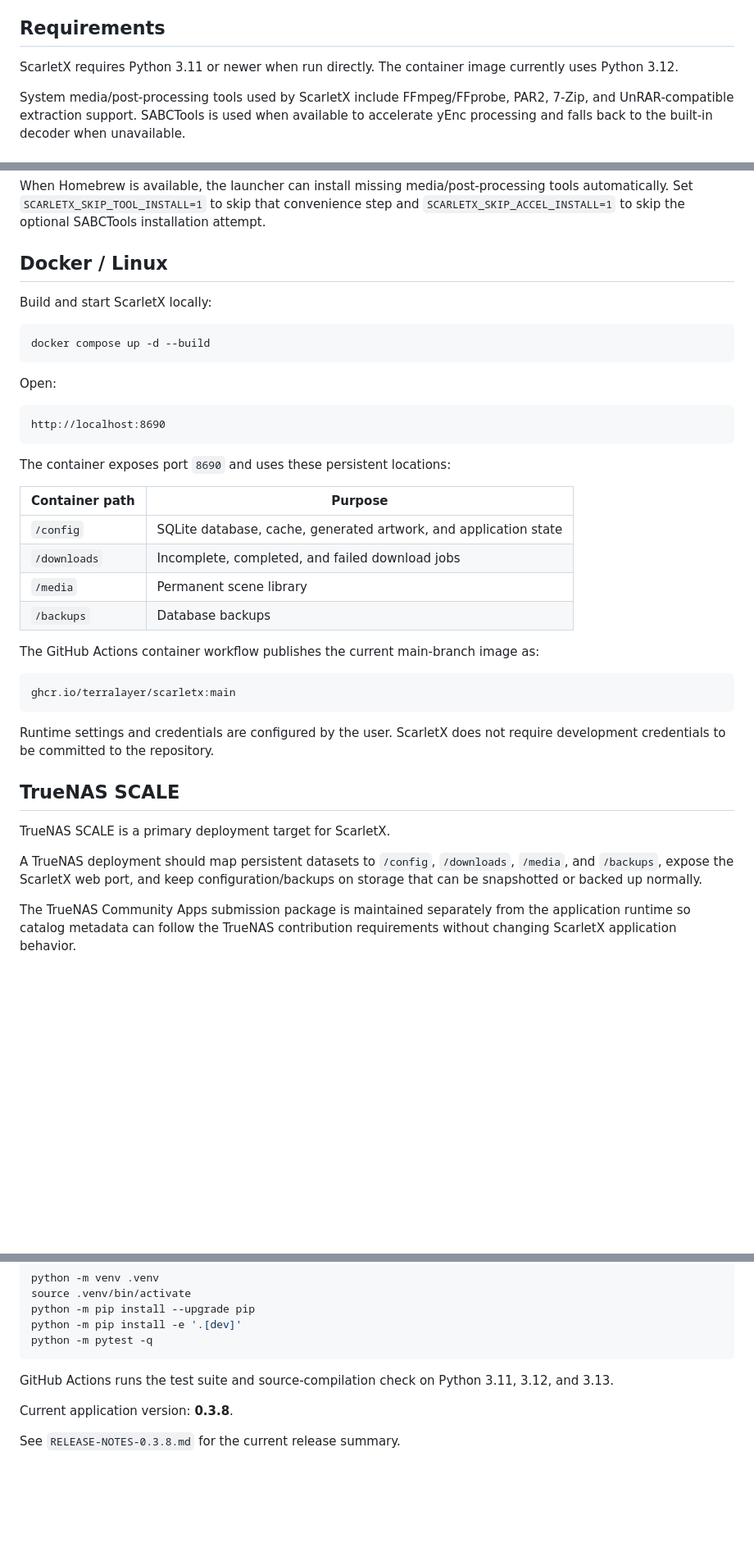
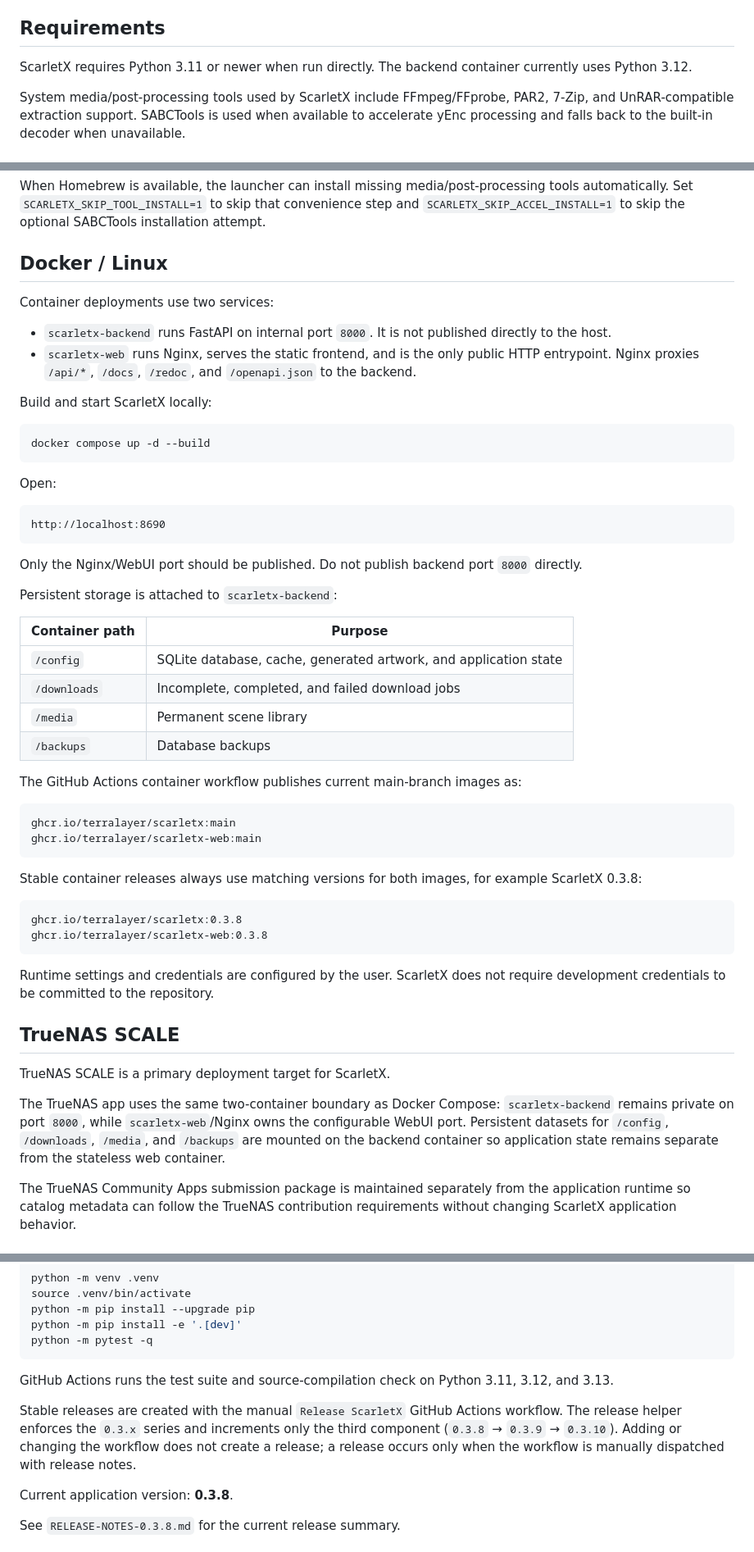
Before and after one commit to terralayer/ScarletX, a Markdown page: README.md, 3 parts joined by grey strips. Shown at 82% size. GitHub-like rendering; blank space fills up the shorter version.

Commit message:
Document Nginx two-container deployment

````diff
--- a/README.md
+++ b/README.md
@@ -36,7 +36,7 @@ The current ScarletX interface uses a permanent dark charcoal theme with scarlet
 
 ## Requirements
 
-ScarletX requires Python 3.11 or newer when run directly. The container image currently uses Python 3.12.
+ScarletX requires Python 3.11 or newer when run directly. The backend container currently uses Python 3.12.
 
 System media/post-processing tools used by ScarletX include FFmpeg/FFprobe, PAR2, 7-Zip, and UnRAR-compatible extraction support. SABCTools is used when available to accelerate yEnc processing and falls back to the built-in decoder when unavailable.
 
@@ -55,6 +55,11 @@ When Homebrew is available, the launcher can install missing media/post-processi
 
 ## Docker / Linux
 
+Container deployments use two services:
+
+- `scarletx-backend` runs FastAPI on internal port `8000`. It is not published directly to the host.
+- `scarletx-web` runs Nginx, serves the static frontend, and is the only public HTTP entrypoint. Nginx proxies `/api/*`, `/docs`, `/redoc`, and `/openapi.json` to the backend.
+
 Build and start ScarletX locally:
 
 ```bash
@@ -67,7 +72,9 @@ Open:
 http://localhost:8690
 ```
 
-The container exposes port `8690` and uses these persistent locations:
+Only the Nginx/WebUI port should be published. Do not publish backend port `8000` directly.
+
+Persistent storage is attached to `scarletx-backend`:
 
 | Container path | Purpose |
 | --- | --- |
@@ -76,10 +83,18 @@ The container exposes port `8690` and uses these persistent locations:
 | `/media` | Permanent scene library |
 | `/backups` | Database backups |
 
-The GitHub Actions container workflow publishes the current main-branch image as:
+The GitHub Actions container workflow publishes current main-branch images as:
 
 ```text
 ghcr.io/terralayer/scarletx:main
+ghcr.io/terralayer/scarletx-web:main
+```
+
+Stable container releases always use matching versions for both images, for example ScarletX 0.3.8:
+
+```text
+ghcr.io/terralayer/scarletx:0.3.8
+ghcr.io/terralayer/scarletx-web:0.3.8
 ```
 
 Runtime settings and credentials are configured by the user. ScarletX does not require development credentials to be committed to the repository.
@@ -88,7 +103,7 @@ Runtime settings and credentials are configured by the user. ScarletX does not r
 
 TrueNAS SCALE is a primary deployment target for ScarletX.
 
-A TrueNAS deployment should map persistent datasets to `/config`, `/downloads`, `/media`, and `/backups`, expose the ScarletX web port, and keep configuration/backups on storage that can be snapshotted or backed up normally.
+The TrueNAS app uses the same two-container boundary as Docker Compose: `scarletx-backend` remains private on port `8000`, while `scarletx-web`/Nginx owns the configurable WebUI port. Persistent datasets for `/config`, `/downloads`, `/media`, and `/backups` are mounted on the backend container so application state remains separate from the stateless web container.
 
 The TrueNAS Community Apps submission package is maintained separately from the application runtime so catalog metadata can follow the TrueNAS contribution requirements without changing ScarletX application behavior.
 
@@ -130,6 +145,8 @@ python -m pytest -q
 
 GitHub Actions runs the test suite and source-compilation check on Python 3.11, 3.12, and 3.13.
 
+Stable releases are created with the manual `Release ScarletX` GitHub Actions workflow. The release helper enforces the `0.3.x` series and increments only the third component (`0.3.8` → `0.3.9` → `0.3.10`). Adding or changing the workflow does not create a release; a release occurs only when the workflow is manually dispatched with release notes.
+
 Current application version: **0.3.8**.
 
 See `RELEASE-NOTES-0.3.8.md` for the current release summary.
````
